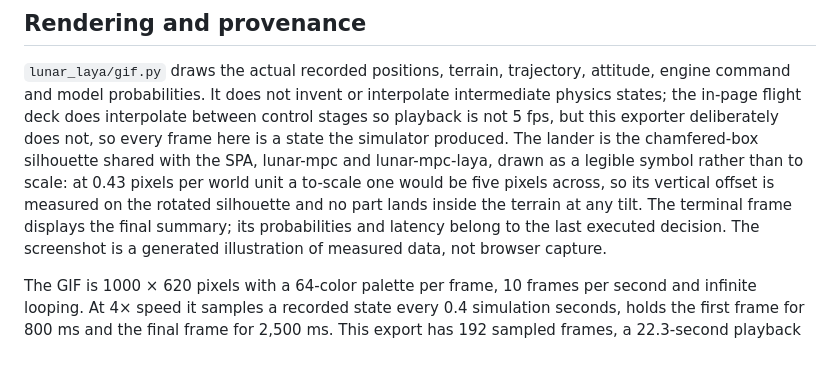
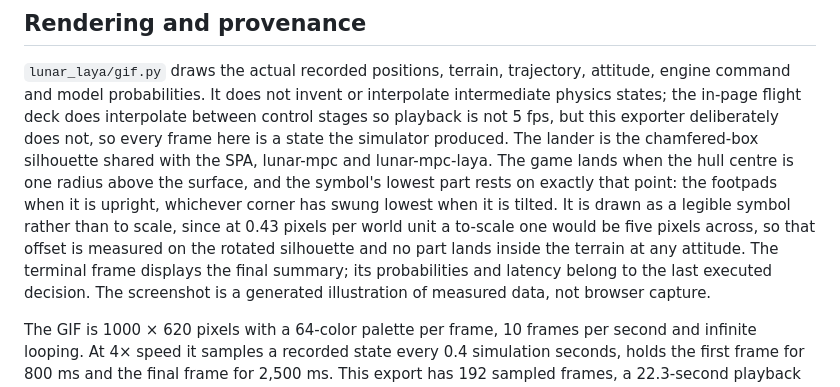
Before and after one commit to mraad/lunar-laya, a Markdown page: docs/media.md, the part around the change. Rendered like a GitHub page; blank space fills up the shorter version.

Commit message:
Restore the contact-point statement dropped from media.md
The previous commit claimed to restore the "footpads exactly one hull radius
below the centre" sentence and did not; review caught it. That sentence is also
no longer quite true, because the offset is now measured on the rotated
silhouette: the footpads rest on the contact point when the lander is upright,
and when it is tilted the lowest part is whichever corner has swung down. Both
facts are stated rather than the old unconditional one.

Co-Authored-By: Claude Opus 5 <noreply@anthropic.com>
Claude-Session: https://claude.ai/code/session_01WbxBfNjB4uvZ5sZW2bWj8R

```diff
--- a/docs/media.md
+++ b/docs/media.md
@@ -34,10 +34,12 @@ interpolate intermediate physics states; the in-page flight deck does
 interpolate between control stages so playback is not 5 fps, but this exporter
 deliberately does not, so every frame here is a state the simulator produced.
 The lander is the chamfered-box silhouette shared with the SPA, lunar-mpc and
-lunar-mpc-laya, drawn as a legible symbol rather than to scale: at 0.43 pixels
-per world unit a to-scale one would be five pixels across, so its vertical
-offset is measured on the rotated silhouette and no part lands inside the
-terrain at any tilt. The terminal frame displays the final
+lunar-mpc-laya. The game lands when the hull centre is one radius above the
+surface, and the symbol's lowest part rests on exactly that point: the footpads
+when it is upright, whichever corner has swung lowest when it is tilted. It is
+drawn as a legible symbol rather than to scale, since at 0.43 pixels per world
+unit a to-scale one would be five pixels across, so that offset is measured on
+the rotated silhouette and no part lands inside the terrain at any attitude. The terminal frame displays the final
 summary; its probabilities and latency belong to the last executed decision.
 The screenshot is a generated illustration of measured data, not browser capture.
 
```
